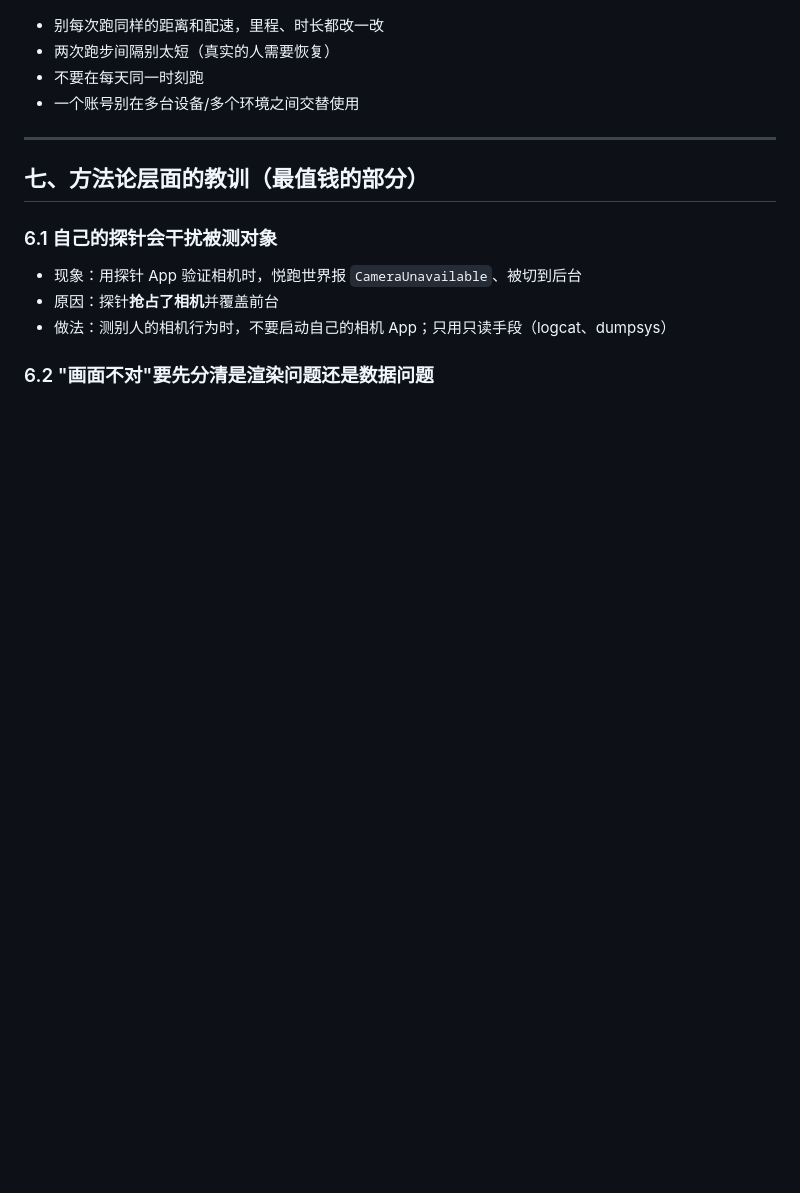
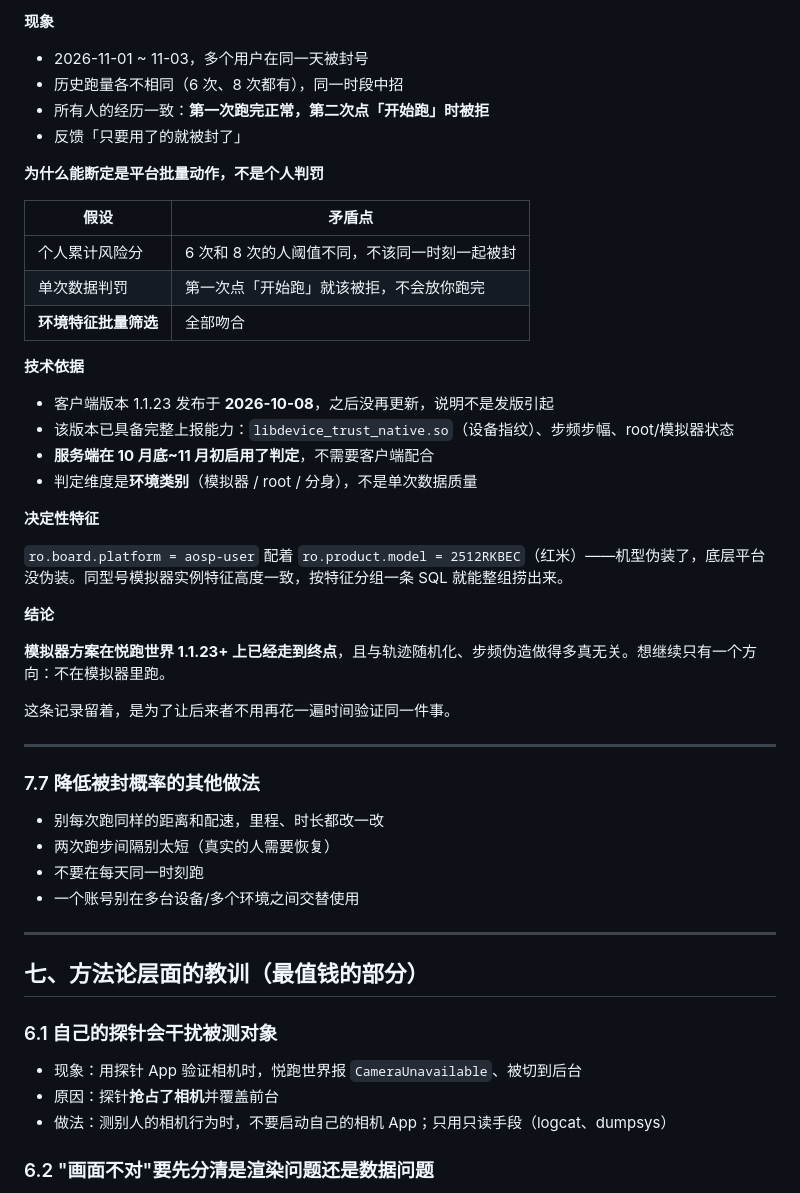
Before and after one commit to erzhuzi486/campus-run-assistant, a Markdown page: 踩坑记录.md, the part around one of its changes. Rendered like a GitHub page; blank space fills up the shorter version.

```diff
--- a/踩坑记录.md
+++ b/踩坑记录.md
@@ -187,3 +263,38 @@ networkSettings.networkEnable     = true
+**现象**
+
+- 2026-11-01 ~ 11-03，多个用户在同一天被封号
+- 历史跑量各不相同（6 次、8 次都有），同一时段中招
+- 所有人的经历一致：**第一次跑完正常，第二次点「开始跑」时被拒**
+- 反馈「只要用了的就被封了」
+
+**为什么能断定是平台批量动作，不是个人判罚**
+
+| 假设 | 矛盾点 |
+|---|---|
+| 个人累计风险分 | 6 次和 8 次的人阈值不同，不该同一时刻一起被封 |
+| 单次数据判罚 | 第一次点「开始跑」就该被拒，不会放你跑完 |
+| **环境特征批量筛选** | 全部吻合 |
+
+**技术依据**
+
+- 客户端版本 1.1.23 发布于 **2026-10-08**，之后没再更新，说明不是发版引起
+- 该版本已具备完整上报能力：`libdevice_trust_native.so`（设备指纹）、步频步幅、root/模拟器状态
+- **服务端在 10 月底~11 月初启用了判定**，不需要客户端配合
+- 判定维度是**环境类别**（模拟器 / root / 分身），不是单次数据质量
+
+**决定性特征**
+
+`ro.board.platform = aosp-user` 配着 `ro.product.model = 2512RKBEC`（红米）——机型伪装了，底层平台没伪装。同型号模拟器实例特征高度一致，按特征分组一条 SQL 就能整组捞出来。
+
+**结论**
+
+**模拟器方案在悦跑世界 1.1.23+ 上已经走到终点**，且与轨迹随机化、步频伪造做得多真无关。想继续只有一个方向：不在模拟器里跑。
+
+这条记录留着，是为了让后来者不用再花一遍时间验证同一件事。
+
+---
+
+### 7.7 降低被封概率的其他做法
 
 - 别每次跑同样的距离和配速，里程、时长都改一改
 - 两次跑步间隔别太短（真实的人需要恢复）
```
Also changed, not shown: other parts of 踩坑记录.md (+77 -1 lines), README.md (+1 -0 lines).
